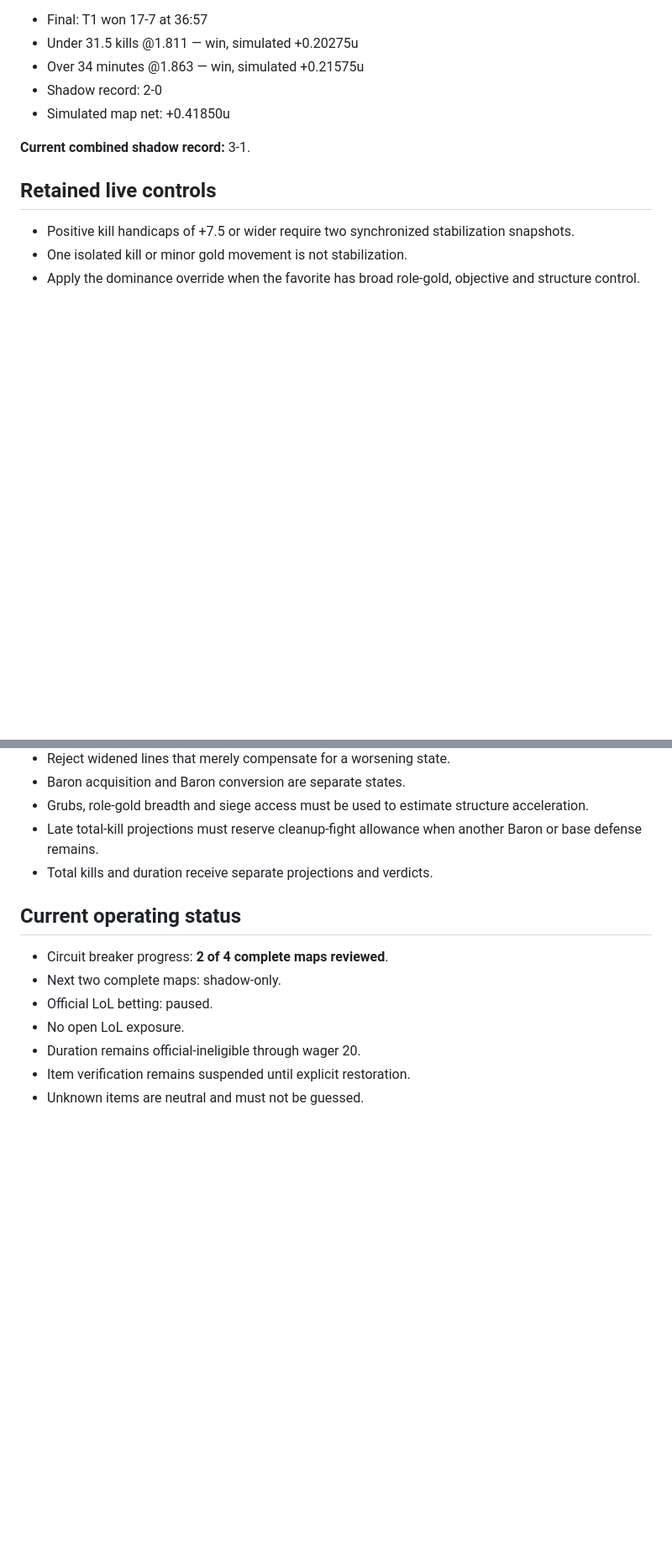
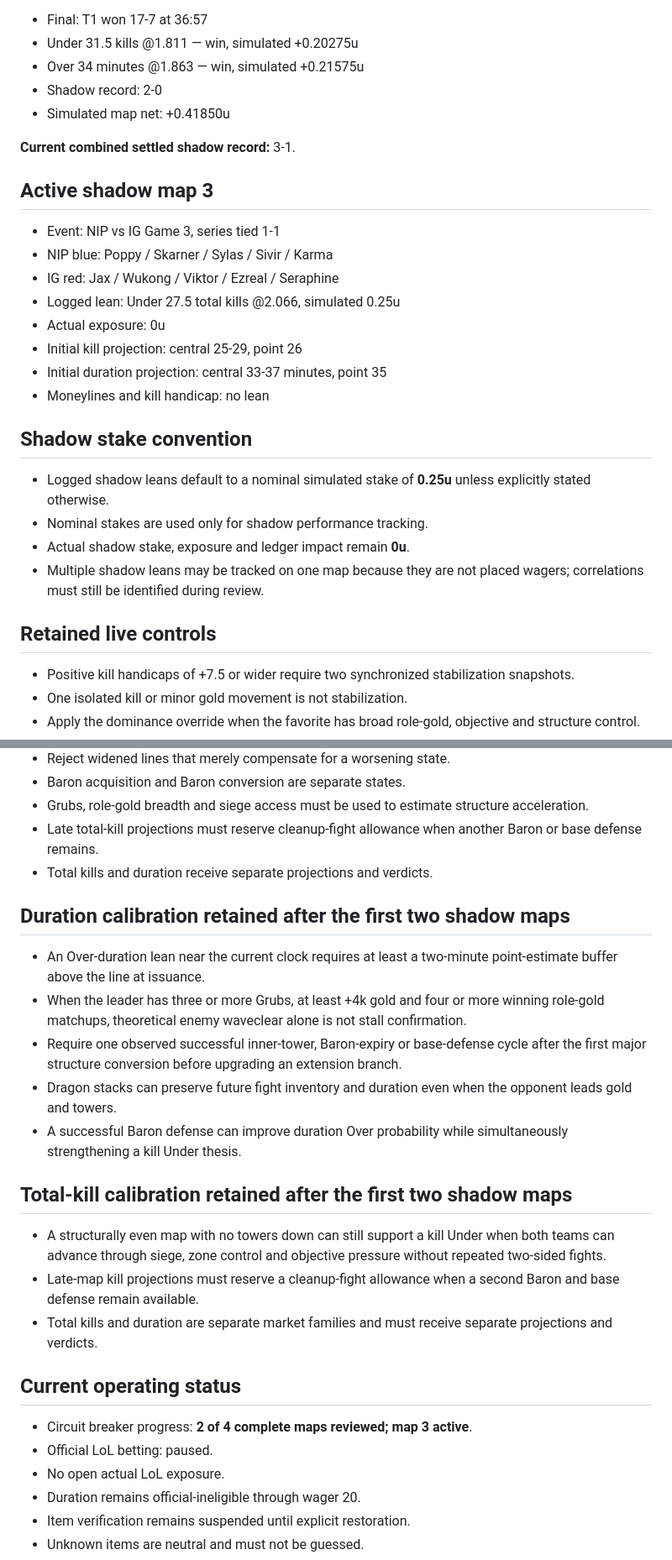
Before and after one commit to acchtt/BetTracker, a Markdown page: models/lol/CURRENT_MODEL.md, 2 parts joined by grey strips. Shown at 84% size. Rendered like a GitHub page; blank space fills up the shorter version.

Commit message:
Set NIP IG Game 3 as shadow map 3

```diff
--- a/models/lol/CURRENT_MODEL.md
+++ b/models/lol/CURRENT_MODEL.md
@@ -85,7 +85,25 @@ LoL v0.3.32 extends the v0.3.31 circuit breaker from two to four complete review
 - Shadow record: 2-0
 - Simulated map net: +0.41850u
 
-**Current combined shadow record:** 3-1.
+**Current combined settled shadow record:** 3-1.
+
+## Active shadow map 3
+
+- Event: NIP vs IG Game 3, series tied 1-1
+- NIP blue: Poppy / Skarner / Sylas / Sivir / Karma
+- IG red: Jax / Wukong / Viktor / Ezreal / Seraphine
+- Logged lean: Under 27.5 total kills @2.066, simulated 0.25u
+- Actual exposure: 0u
+- Initial kill projection: central 25-29, point 26
+- Initial duration projection: central 33-37 minutes, point 35
+- Moneylines and kill handicap: no lean
+
+## Shadow stake convention
+
+- Logged shadow leans default to a nominal simulated stake of **0.25u** unless explicitly stated otherwise.
+- Nominal stakes are used only for shadow performance tracking.
+- Actual shadow stake, exposure and ledger impact remain **0u**.
+- Multiple shadow leans may be tracked on one map because they are not placed wagers; correlations must still be identified during review.
 
 ## Retained live controls
 
@@ -99,12 +117,25 @@ LoL v0.3.32 extends the v0.3.31 circuit breaker from two to four complete review
 - Late total-kill projections must reserve cleanup-fight allowance when another Baron or base defense remains.
 - Total kills and duration receive separate projections and verdicts.
 
+## Duration calibration retained after the first two shadow maps
+
+- An Over-duration lean near the current clock requires at least a two-minute point-estimate buffer above the line at issuance.
+- When the leader has three or more Grubs, at least +4k gold and four or more winning role-gold matchups, theoretical enemy waveclear alone is not stall confirmation.
+- Require one observed successful inner-tower, Baron-expiry or base-defense cycle after the first major structure conversion before upgrading an extension branch.
+- Dragon stacks can preserve future fight inventory and duration even when the opponent leads gold and towers.
+- A successful Baron defense can improve duration Over probability while simultaneously strengthening a kill Under thesis.
+
+## Total-kill calibration retained after the first two shadow maps
+
+- A structurally even map with no towers down can still support a kill Under when both teams can advance through siege, zone control and objective pressure without repeated two-sided fights.
+- Late-map kill projections must reserve a cleanup-fight allowance when a second Baron and base defense remain available.
+- Total kills and duration are separate market families and must receive separate projections and verdicts.
+
 ## Current operating status
 
-- Circuit breaker progress: **2 of 4 complete maps reviewed**.
-- Next two complete maps: shadow-only.
+- Circuit breaker progress: **2 of 4 complete maps reviewed; map 3 active**.
 - Official LoL betting: paused.
-- No open LoL exposure.
+- No open actual LoL exposure.
 - Duration remains official-ineligible through wager 20.
 - Item verification remains suspended until explicit restoration.
 - Unknown items are neutral and must not be guessed.
```
Also changed, not shown: other parts of models/lol/CURRENT_MODEL.md (+3 -3 lines).
